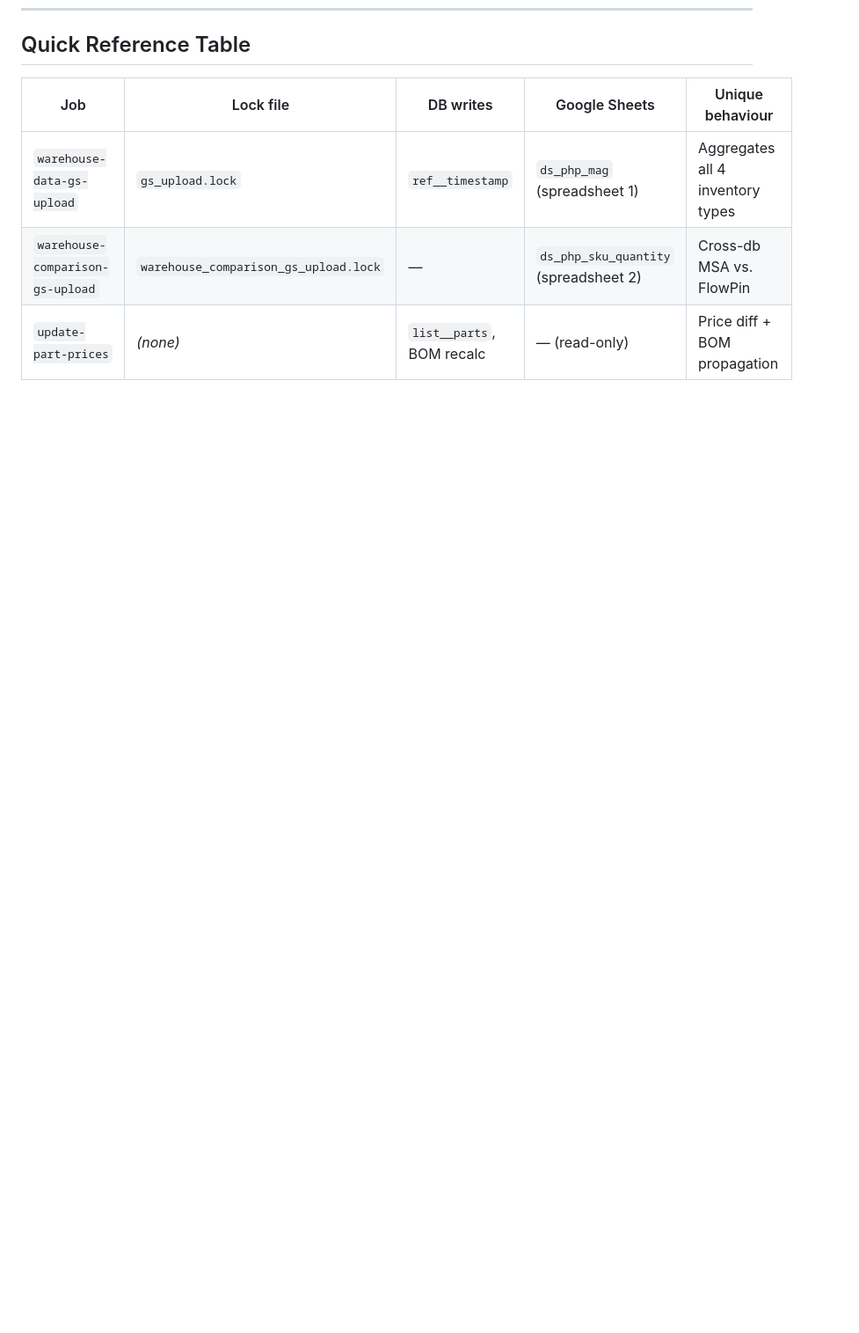
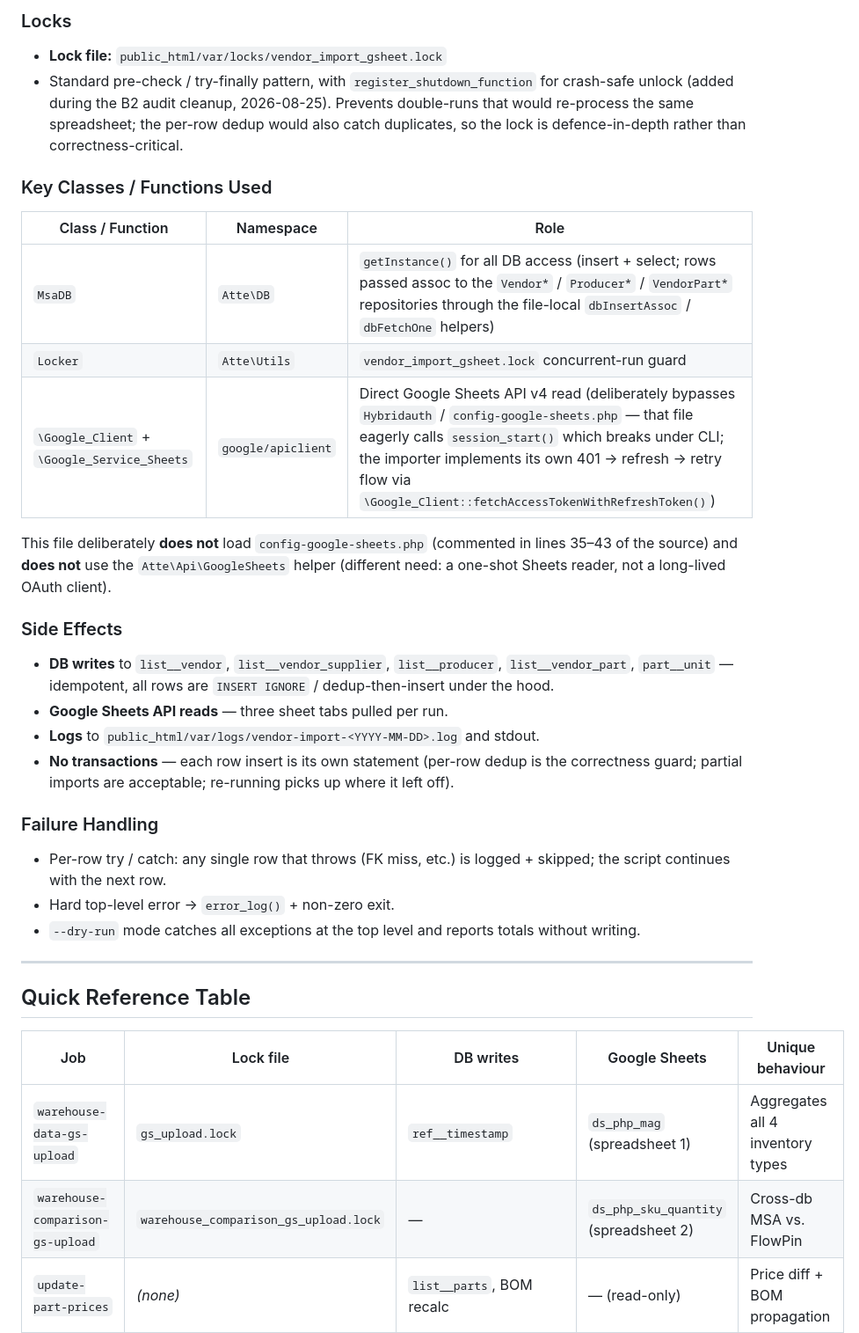
Before and after one commit to Keshy12/production-manager-atte, a Markdown page: docs/operations/CRON.md, the part around one of its changes. Shown at 88% size. GitHub-like rendering; blank space fills up the shorter version.

Commit message:
docs(cron): document import-vendors-from-gsheet (Job 7) + quick-ref row

```diff
--- a/docs/operations/CRON.md
+++ b/docs/operations/CRON.md
@@ -360,3 +398,29 @@ Anonymous function `$flattenBom` (lines 40–93) — recursive closure with path
+### Locks
+- **Lock file:** `public_html/var/locks/vendor_import_gsheet.lock`
+- Standard pre-check / try-finally pattern, with `register_shutdown_function` for crash-safe unlock (added during the B2 audit cleanup, 2026-08-25). Prevents double-runs that would re-process the same spreadsheet; the per-row dedup would also catch duplicates, so the lock is defence-in-depth rather than correctness-critical.
+
+### Key Classes / Functions Used
+| Class / Function | Namespace | Role |
+|---|---|---|
+| `MsaDB` | `Atte\DB` | `getInstance()` for all DB access (insert + select; rows passed assoc to the `Vendor*` / `Producer*` / `VendorPart*` repositories through the file-local `dbInsertAssoc` / `dbFetchOne` helpers) |
+| `Locker` | `Atte\Utils` | `vendor_import_gsheet.lock` concurrent-run guard |
+| `\Google_Client` + `\Google_Service_Sheets` | `google/apiclient` | Direct Google Sheets API v4 read (deliberately bypasses `Hybridauth` / `config-google-sheets.php` — that file eagerly calls `session_start()` which breaks under CLI; the importer implements its own 401 → refresh → retry flow via `\Google_Client::fetchAccessTokenWithRefreshToken()`) |
+
+This file deliberately **does not** load `config-google-sheets.php` (commented in lines 35–43 of the source) and **does not** use the `Atte\Api\GoogleSheets` helper (different need: a one-shot Sheets reader, not a long-lived OAuth client).
+
+### Side Effects
+- **DB writes** to `list__vendor`, `list__vendor_supplier`, `list__producer`, `list__vendor_part`, `part__unit` — idempotent, all rows are `INSERT IGNORE` / dedup-then-insert under the hood.
+- **Google Sheets API reads** — three sheet tabs pulled per run.
+- **Logs** to `public_html/var/logs/vendor-import-<YYYY-MM-DD>.log` and stdout.
+- **No transactions** — each row insert is its own statement (per-row dedup is the correctness guard; partial imports are acceptable; re-running picks up where it left off).
+
+### Failure Handling
+- Per-row try / catch: any single row that throws (FK miss, etc.) is logged + skipped; the script continues with the next row.
+- Hard top-level error → `error_log()` + non-zero exit.
+- `--dry-run` mode catches all exceptions at the top level and reports totals without writing.
+
+---
+
 ## Quick Reference Table
 
 | Job | Lock file | DB writes | Google Sheets | Unique behaviour |
```
Also changed, not shown: other parts of docs/operations/CRON.md (+39 -0 lines).
